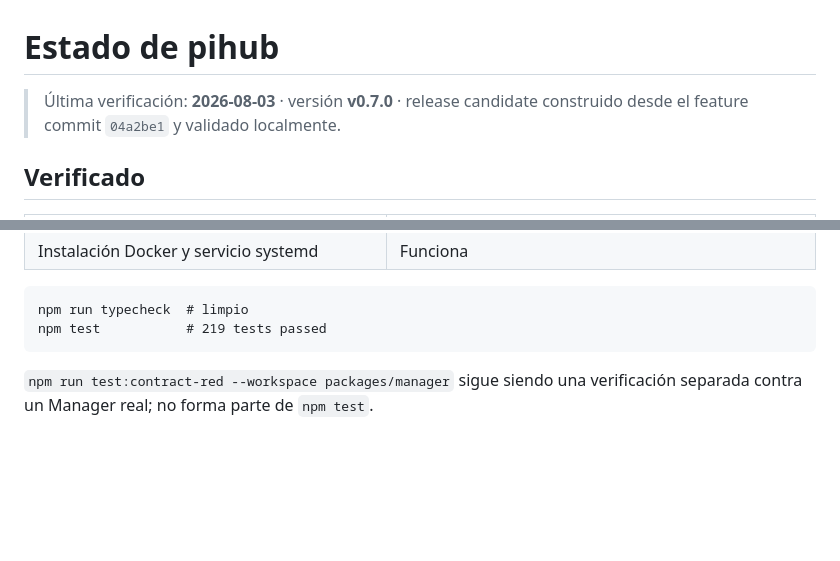
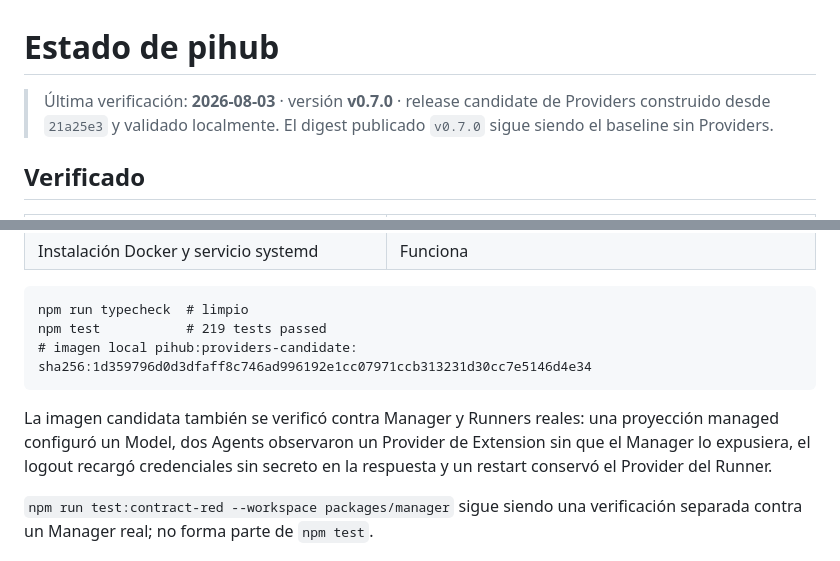
Before and after one commit to ipepio/pi-hub, a Markdown page: docs/ESTADO.md, 2 parts joined by grey strips. GitHub-like rendering; blank space fills up the shorter version.

````diff
--- a/docs/ESTADO.md
+++ b/docs/ESTADO.md
@@ -1,7 +1,8 @@
 # Estado de pihub
 
 > Última verificación: **2026-08-03** · versión **v0.7.0** · release candidate
-> construido desde el feature commit `04a2be1` y validado localmente.
+> de Providers construido desde `21a25e3` y validado localmente. El digest
+> publicado `v0.7.0` sigue siendo el baseline sin Providers.
 
 ## Verificado
 
@@ -21,7 +22,13 @@
 ```text
 npm run typecheck  # limpio
 npm test           # 219 tests passed
+# imagen local pihub:providers-candidate: sha256:1d359796d0d3dfaff8c746ad996192e1cc07971ccb313231d30cc7e5146d4e34
 ```
+
+La imagen candidata también se verificó contra Manager y Runners reales: una
+proyección managed configuró un Model, dos Agents observaron un Provider de
+Extension sin que el Manager lo expusiera, el logout recargó credenciales sin
+secreto en la respuesta y un restart conservó el Provider del Runner.
 
 `npm run test:contract-red --workspace packages/manager` sigue siendo una
 verificación separada contra un Manager real; no forma parte de `npm test`.
````
Also changed, not shown: docs/PENDIENTE.md (+13 -5 lines).
